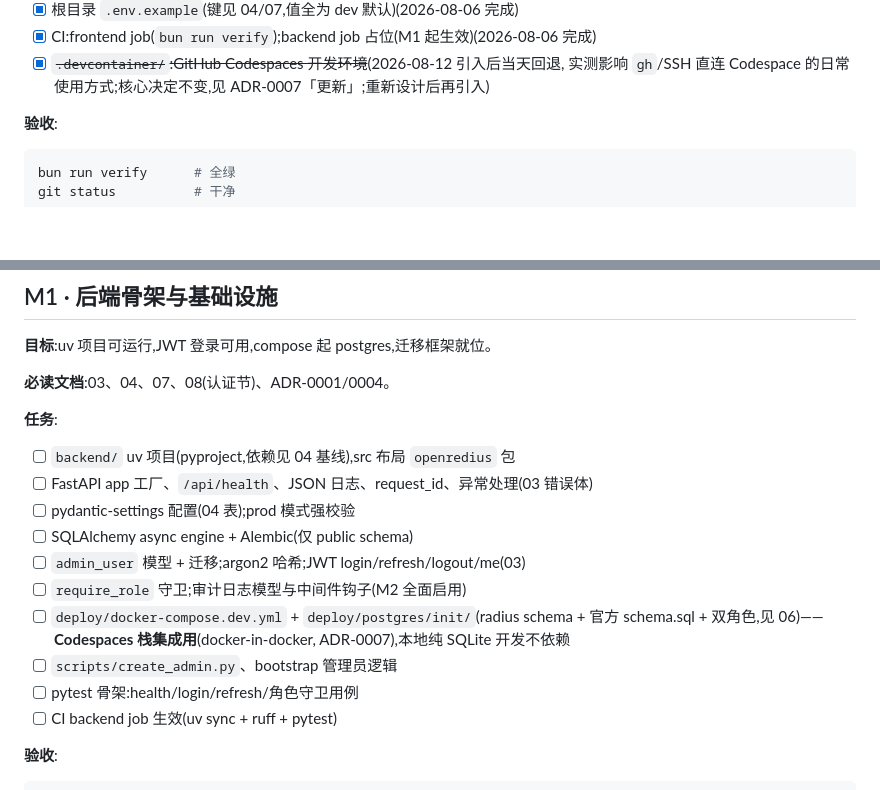
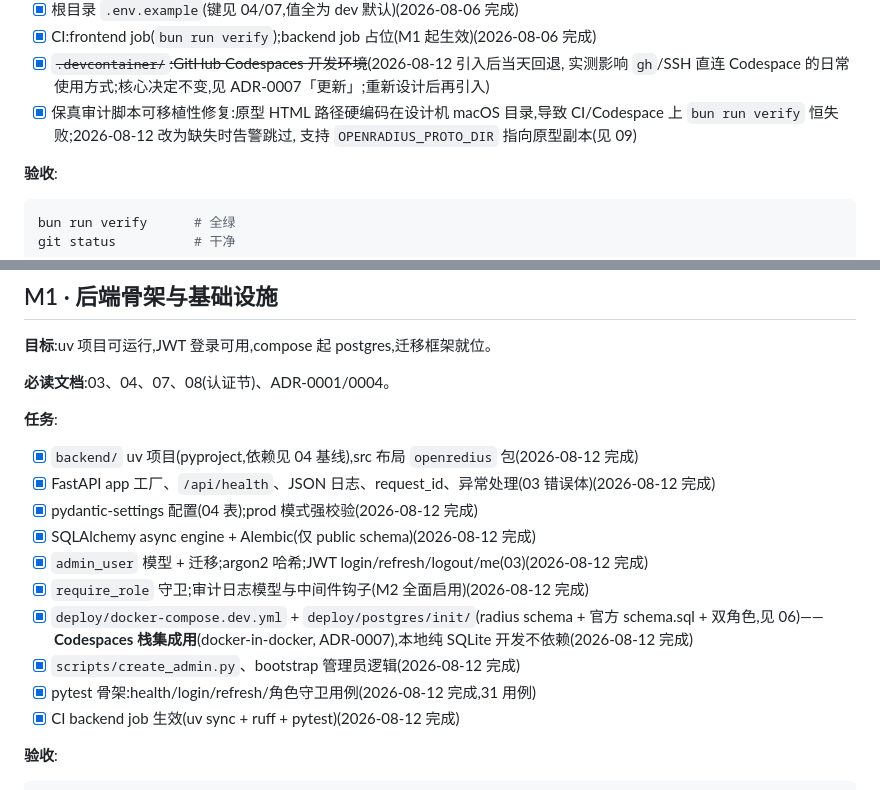
Before and after one commit to zopiya/openredius, a Markdown page: docs/10-roadmap.md, 2 parts joined by grey strips. Rendered like a GitHub page; blank space fills up the shorter version.

Commit message:
docs: M1 完成——roadmap 状态与任务勾选、09 保真审计原型依赖说明
M1(后端骨架与基础设施)全部任务落地并验收:uv sync / alembic upgrade head /
pytest 31 用例全绿 / ruff 干净 / uvicorn 冒烟(health + login + me)/
bun run verify 前端不回归。

```diff
--- a/docs/10-roadmap.md
+++ b/docs/10-roadmap.md
@@ -35,6 +35,9 @@
 - [x] ~~`.devcontainer/`:GitHub Codespaces 开发环境~~(2026-08-12 引入后当天回退,
       实测影响 `gh`/SSH 直连 Codespace 的日常使用方式;核心决定不变,见
       ADR-0007「更新」;重新设计后再引入)
+- [x] 保真审计脚本可移植性修复:原型 HTML 路径硬编码在设计机 macOS 目录,导致
+      CI/Codespace 上 `bun run verify` 恒失败;2026-08-12 改为缺失时告警跳过,
+      支持 `OPENRADIUS_PROTO_DIR` 指向原型副本(见 09)
 
 **验收**:
 
@@ -53,18 +56,18 @@ git status          # 干净
 
 **任务**:
 
-- [ ] `backend/` uv 项目(pyproject,依赖见 04 基线),src 布局 `openredius` 包
-- [ ] FastAPI app 工厂、`/api/health`、JSON 日志、request_id、异常处理(03 错误体)
-- [ ] pydantic-settings 配置(04 表);prod 模式强校验
-- [ ] SQLAlchemy async engine + Alembic(仅 public schema)
-- [ ] `admin_user` 模型 + 迁移;argon2 哈希;JWT login/refresh/logout/me(03)
-- [ ] `require_role` 守卫;审计日志模型与中间件钩子(M2 全面启用)
-- [ ] `deploy/docker-compose.dev.yml` + `deploy/postgres/init/`(radius schema + 官方
+- [x] `backend/` uv 项目(pyproject,依赖见 04 基线),src 布局 `openredius` 包(2026-08-12 完成)
+- [x] FastAPI app 工厂、`/api/health`、JSON 日志、request_id、异常处理(03 错误体)(2026-08-12 完成)
+- [x] pydantic-settings 配置(04 表);prod 模式强校验(2026-08-12 完成)
+- [x] SQLAlchemy async engine + Alembic(仅 public schema)(2026-08-12 完成)
+- [x] `admin_user` 模型 + 迁移;argon2 哈希;JWT login/refresh/logout/me(03)(2026-08-12 完成)
+- [x] `require_role` 守卫;审计日志模型与中间件钩子(M2 全面启用)(2026-08-12 完成)
+- [x] `deploy/docker-compose.dev.yml` + `deploy/postgres/init/`(radius schema + 官方
       schema.sql + 双角色,见 06)——**Codespaces 栈集成用**(docker-in-docker,
-      ADR-0007),本地纯 SQLite 开发不依赖
-- [ ] `scripts/create_admin.py`、bootstrap 管理员逻辑
-- [ ] pytest 骨架:health/login/refresh/角色守卫用例
-- [ ] CI backend job 生效(uv sync + ruff + pytest)
+      ADR-0007),本地纯 SQLite 开发不依赖(2026-08-12 完成)
+- [x] `scripts/create_admin.py`、bootstrap 管理员逻辑(2026-08-12 完成)
+- [x] pytest 骨架:health/login/refresh/角色守卫用例(2026-08-12 完成,31 用例)
+- [x] CI backend job 生效(uv sync + ruff + pytest)(2026-08-12 完成)
 
 **验收**:
 
```
Also changed, not shown: other parts of docs/10-roadmap.md (+1 -1 lines), docs/09-testing-quality.md (+2 -0 lines).
